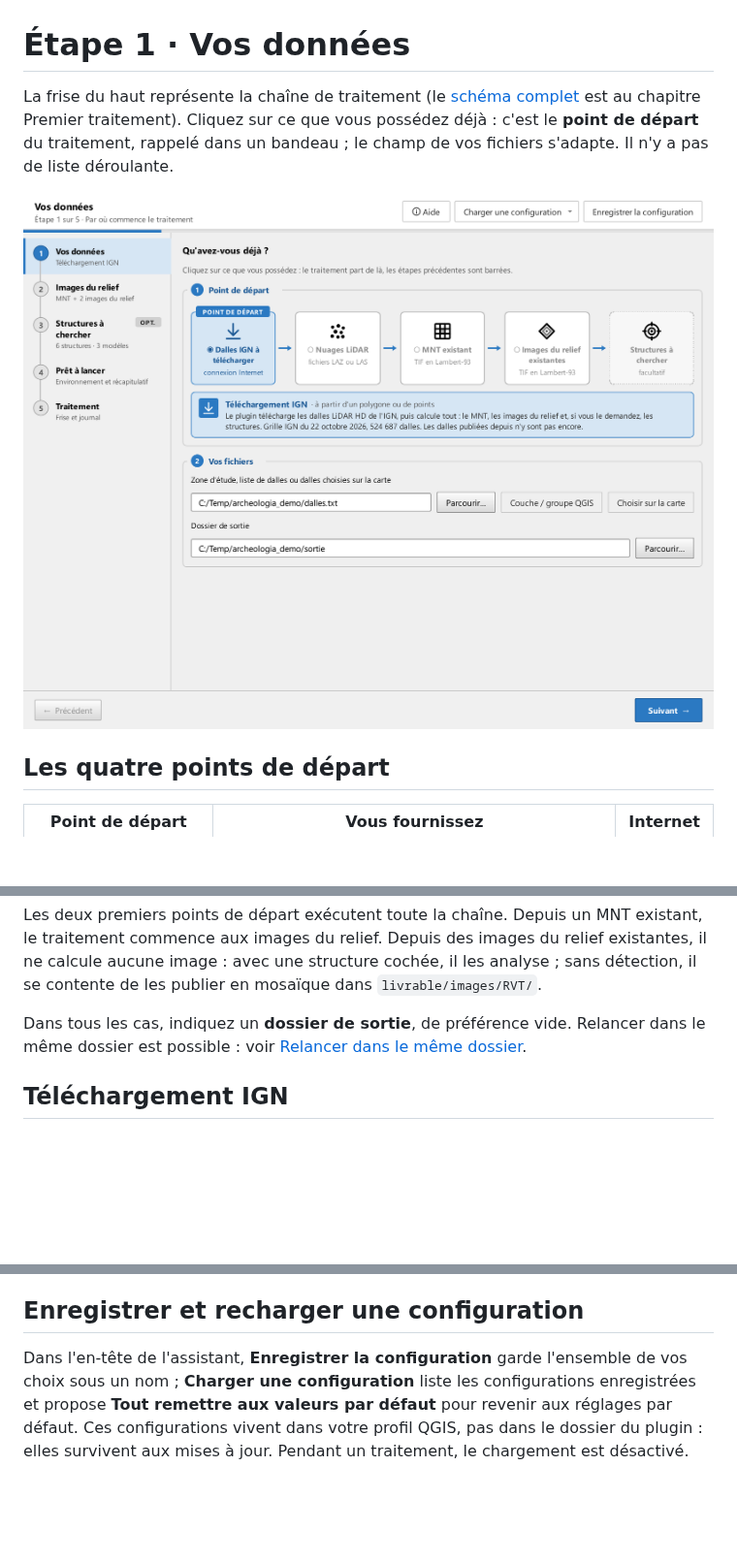
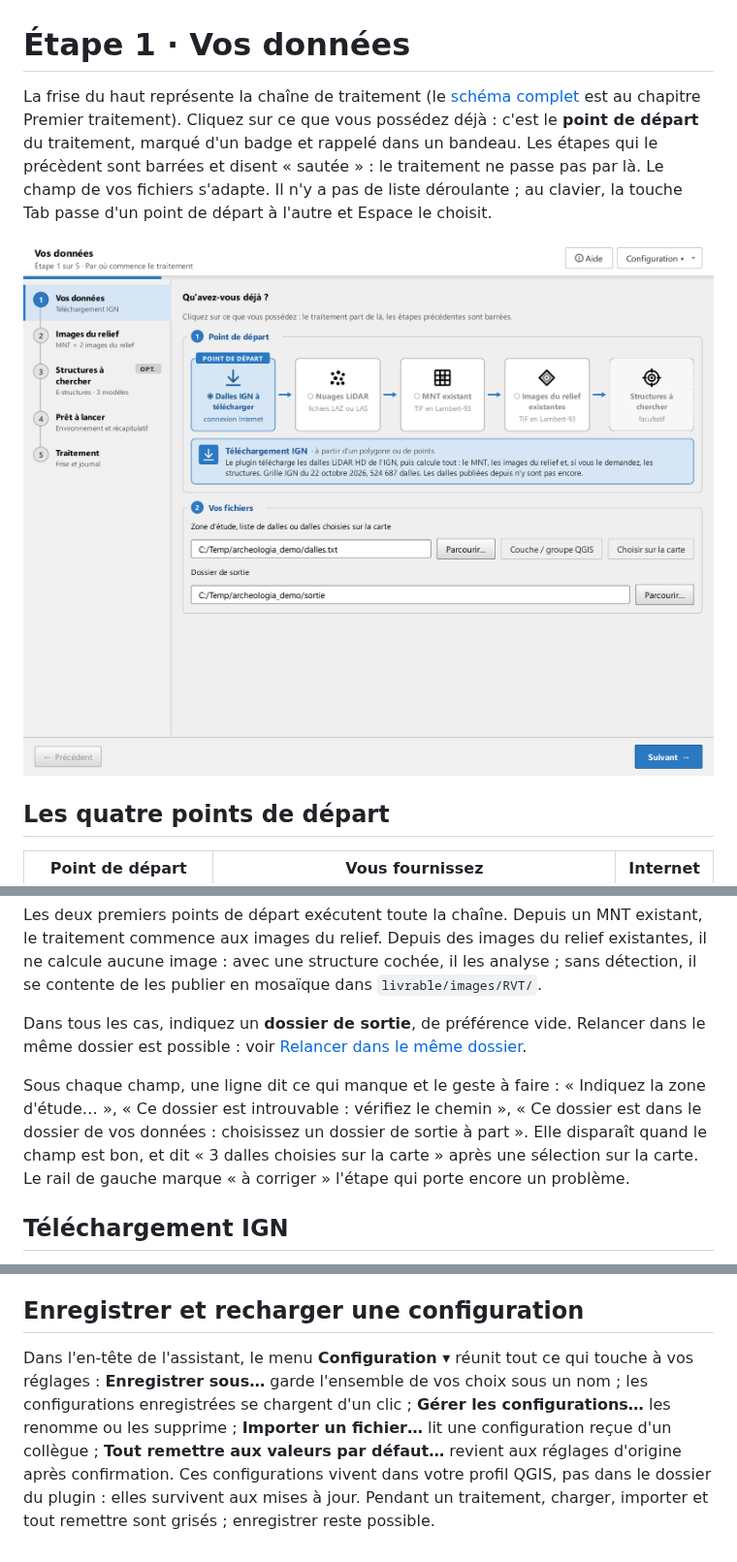
Before and after one commit to betagouv/archeologia-pipeline, a Markdown page: aide/03-etape-1-source.md, 3 parts joined by grey strips. Shown at 97% size. Drawn GitHub-style; pictures changed too: aide/img/etape1-source.png; blank space fills up the shorter version.

```diff
--- a/aide/03-etape-1-source.md
+++ b/aide/03-etape-1-source.md
@@ -1,6 +1,6 @@
 # Étape 1 · Vos données
 
-La frise du haut représente la chaîne de traitement (le [schéma complet](premier-traitement.md#ce-que-fait-le-plugin) est au chapitre Premier traitement). Cliquez sur ce que vous possédez déjà : c'est le **point de départ** du traitement, rappelé dans un bandeau ; le champ de vos fichiers s'adapte. Il n'y a pas de liste déroulante.
+La frise du haut représente la chaîne de traitement (le [schéma complet](premier-traitement.md#ce-que-fait-le-plugin) est au chapitre Premier traitement). Cliquez sur ce que vous possédez déjà : c'est le **point de départ** du traitement, marqué d'un badge et rappelé dans un bandeau. Les étapes qui le précèdent sont barrées et disent « sautée » : le traitement ne passe pas par là. Le champ de vos fichiers s'adapte. Il n'y a pas de liste déroulante ; au clavier, la touche Tab passe d'un point de départ à l'autre et Espace le choisit.
 
 [![Étape 1 : la frise des points d'entrée, le bandeau du point de départ, la source et le dossier de sortie](img/etape1-source.png)](img/etape1-source.png)
 
@@ -16,6 +16,8 @@ La frise du haut représente la chaîne de traitement (le [schéma complet](prem
 Les deux premiers points de départ exécutent toute la chaîne. Depuis un MNT existant, le traitement commence aux images du relief. Depuis des images du relief existantes, il ne calcule aucune image : avec une structure cochée, il les analyse ; sans détection, il se contente de les publier en mosaïque dans `livrable/images/RVT/`.
 
 Dans tous les cas, indiquez un **dossier de sortie**, de préférence vide. Relancer dans le même dossier est possible : voir [Relancer dans le même dossier](etape-5-traitement.md#relancer-dans-le-meme-dossier).
+
+Sous chaque champ, une ligne dit ce qui manque et le geste à faire : « Indiquez la zone d'étude… », « Ce dossier est introuvable : vérifiez le chemin », « Ce dossier est dans le dossier de vos données : choisissez un dossier de sortie à part ». Elle disparaît quand le champ est bon, et dit « 3 dalles choisies sur la carte » après une sélection sur la carte. Le rail de gauche marque « à corriger » l'étape qui porte encore un problème.
 
 ## Téléchargement IGN
 
@@ -57,4 +59,4 @@ Pour que les objets à cheval sur deux dalles soient vus entiers, le plugin fabr
 
 ## Enregistrer et recharger une configuration
 
-Dans l'en-tête de l'assistant, **Enregistrer la configuration** garde l'ensemble de vos choix sous un nom ; **Charger une configuration** liste les configurations enregistrées et propose **Tout remettre aux valeurs par défaut** pour revenir aux réglages par défaut. Ces configurations vivent dans votre profil QGIS, pas dans le dossier du plugin : elles survivent aux mises à jour. Pendant un traitement, le chargement est désactivé.
+Dans l'en-tête de l'assistant, le menu **Configuration ▾** réunit tout ce qui touche à vos réglages : **Enregistrer sous…** garde l'ensemble de vos choix sous un nom ; les configurations enregistrées se chargent d'un clic ; **Gérer les configurations…** les renomme ou les supprime ; **Importer un fichier…** lit une configuration reçue d'un collègue ; **Tout remettre aux valeurs par défaut…** revient aux réglages d'origine après confirmation. Ces configurations vivent dans votre profil QGIS, pas dans le dossier du plugin : elles survivent aux mises à jour. Pendant un traitement, charger, importer et tout remettre sont grisés ; enregistrer reste possible.
```
Also changed, not shown: aide/img/etape2-produits.png, aide/img/etape3-detection.png, aide/img/etape4-verifications.png, aide/img/run-fin.png, aide/img/run-journal.png, 7 other files.
